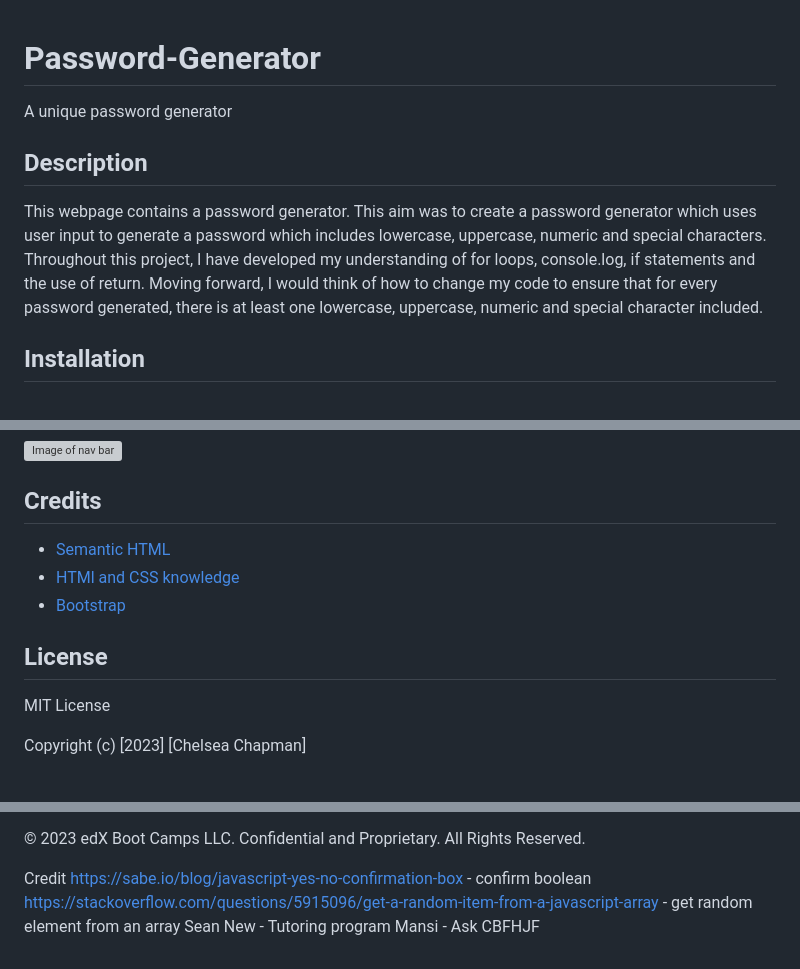
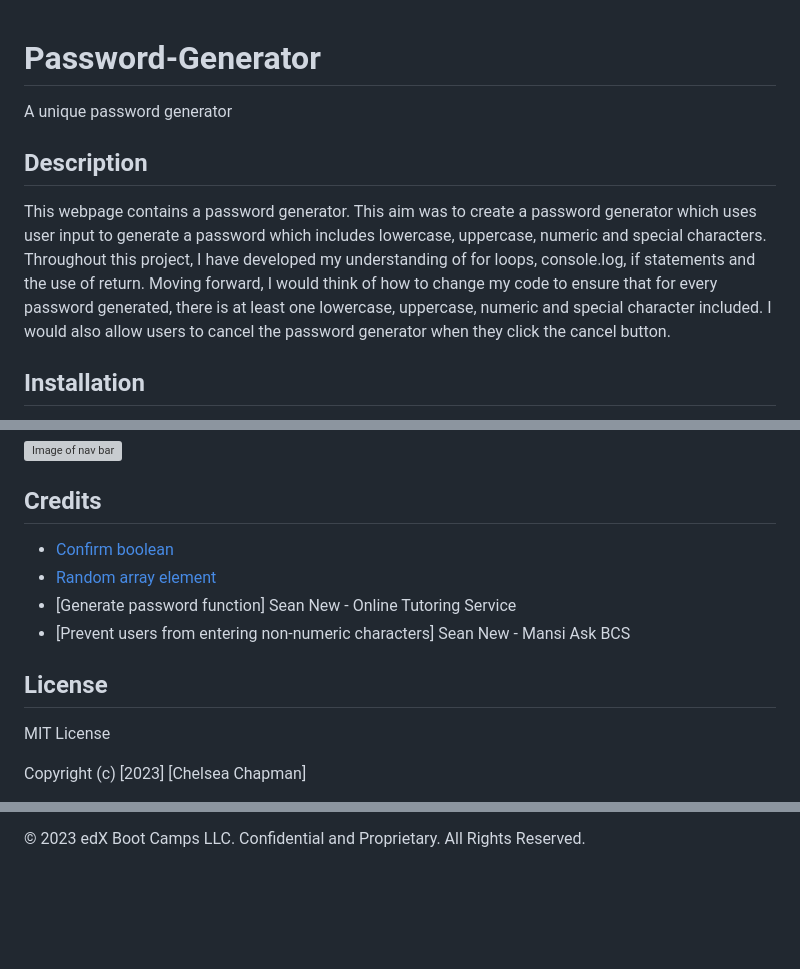
Before and after one commit to chelsea32568/Password-Generator, a Markdown page: README.md, 3 parts joined by grey strips. Rendered like a GitHub page; blank space fills up the shorter version; grey boxes are pictures that could not be loaded.

```diff
--- a/README.md
+++ b/README.md
@@ -1,9 +1,10 @@
 # Password-Generator
+
 A unique password generator
 
 ## Description
 
-This webpage contains a password generator. This aim was to create a password generator which uses user input to generate a password which includes lowercase, uppercase, numeric and special characters. Throughout this project, I have developed my understanding of for loops, console.log, if statements and the use of return. Moving forward, I would think of how to change my code to ensure that for every password generated, there is at least one lowercase, uppercase, numeric and special character included.
+This webpage contains a password generator. This aim was to create a password generator which uses user input to generate a password which includes lowercase, uppercase, numeric and special characters. Throughout this project, I have developed my understanding of for loops, console.log, if statements and the use of return. Moving forward, I would think of how to change my code to ensure that for every password generated, there is at least one lowercase, uppercase, numeric and special character included. I would also allow users to cancel the password generator when they click the cancel button.
 
 ## Installation
 
@@ -41,11 +44,12 @@ If you wish to contact me, please use the information at the bottom of the page.
 ## Credits
 
-* [Semantic HTML](https://www.w3schools.com/html/html5_semantic_elements.asp)
-* [HTMl and CSS knowledge](https://www.freecodecamp.org/learn)
-* [Bootstrap](https://getbootstrap.com/)
-
+- [Confirm boolean](https://sabe.io/blog/javascript-yes-no-confirmation-box)
+- [Random array element](https://stackoverflow.com/questions/5915096/get-a-random-item-from-a-javascript-array)
+- [Generate password function] Sean New - Online Tutoring Service
+- [Prevent users from entering non-numeric characters] Sean New - Mansi Ask BCS
 
 ## License
+
 MIT License
 
 Copyright (c) [2023] [Chelsea Chapman]
@@ -69,11 +73,3 @@ OUT OF OR IN CONNECTION WITH THE SOFTWARE OR THE USE OR OTHER DEALINGS IN THE
 SOFTWARE.
 
 © 2023 edX Boot Camps LLC. Confidential and Proprietary. All Rights Reserved.
-
-
-
-Credit
-https://sabe.io/blog/javascript-yes-no-confirmation-box - confirm boolean
-https://stackoverflow.com/questions/5915096/get-a-random-item-from-a-javascript-array - get random element from an array
-Sean New - Tutoring program
-Mansi - Ask CBFHJF
```
Also changed, not shown: other parts of README.md (+9 -7 lines), assets/img/lowercase.JPG (added), assets/img/number.JPG (added), assets/img/password complete.JPG (added), assets/img/special.JPG (added), assets/img/uppercase.JPG (added).
